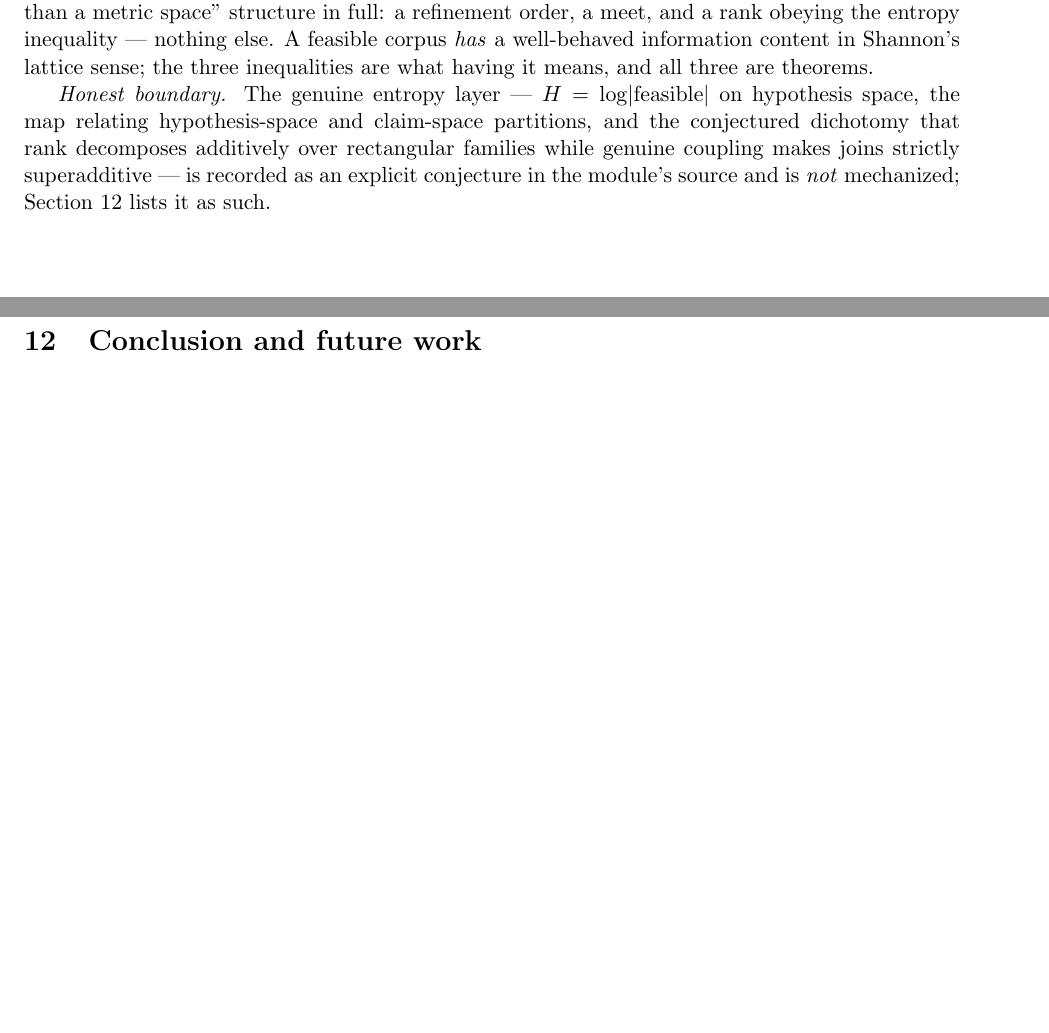
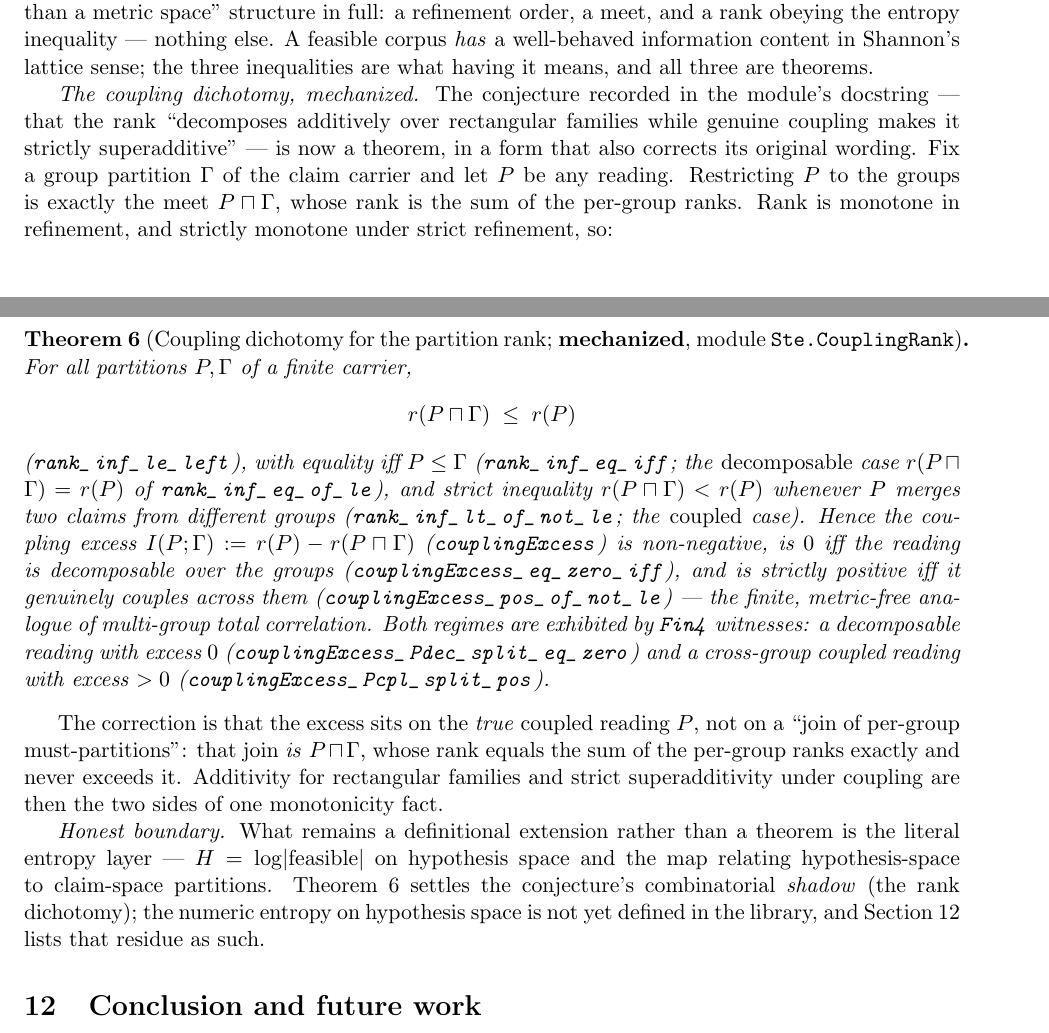
Before and after one commit to pnathan/thejeb, a LaTeX paper (papers/papers/ste-cohomology.tex): two parts of pages 20 and 21 of 27, joined at a grey line, cut so that both start at the same text, the shorter picture padded with empty space. The pictures show the PDF file papers/papers/ste-cohomology.pdf that the author committed with the source.

Commit message:
cohomology paper: promote entropy-layer dichotomy to cited theorem (thm:couplingrank), correct wording
Section 11.2: the coupling dichotomy is now Theorem thm:couplingrank citing
Ste.CouplingRank (rank_inf_le_left, rank_inf_eq_iff, rank_inf_lt_of_not_le,
couplingExcess_pos_of_not_le, and the Fin 4 witnesses). Corrects the prior
wording: the coupling excess sits on the true coupled reading P, not on a
join of per-group partitions (that join is P inf Gamma, whose rank equals the
sum exactly). The 'what remains conjectural' list now flags only the residual
numeric entropy H = log|feasible| on hypothesis space, no longer the
dichotomy. PDF rebuilt clean (27pp, zero undefined refs).

Co-Authored-By: Claude Opus 4.8 <noreply@anthropic.com>
Claude-Session: https://claude.ai/code/session_01HdbVd4ZxkBYJM73btLC3uB

```diff
--- a/papers/papers/ste-cohomology.tex
+++ b/papers/papers/ste-cohomology.tex
@@ -1586,14 +1586,55 @@ nothing else.  A feasible corpus \emph{has} a well-behaved
 information content in Shannon's lattice sense; the three
 inequalities are what having it means, and all three are theorems.
 
-\emph{Honest boundary.}  The genuine entropy layer --- $H = \log
-\lvert\text{feasible}\rvert$ on hypothesis space, the map relating
-hypothesis-space and claim-space partitions, and the conjectured
-dichotomy that rank decomposes additively over rectangular families
-while genuine coupling makes joins strictly superadditive --- is
-recorded as an explicit conjecture in the module's source and is
-\emph{not} mechanized; Section~\ref{sec:conclusion} lists it as
-such.
+\emph{The coupling dichotomy, mechanized.}  The conjecture recorded
+in the module's docstring --- that the rank ``decomposes additively
+over rectangular families while genuine coupling makes it strictly
+superadditive'' --- is now a theorem, in a form that also corrects
+its original wording.  Fix a group partition $\Gamma$ of the claim
+carrier and let $P$ be any reading.  Restricting $P$ to the groups
+is exactly the meet $P \sqcap \Gamma$, whose rank is the sum of the
+per-group ranks.  Rank is monotone in refinement, and strictly
+monotone under strict refinement, so:
+\begin{theorem}[Coupling dichotomy for the partition rank;
+\textbf{mechanized}, module \path{Ste.CouplingRank}]
+\label{thm:couplingrank}
+For all partitions $P, \Gamma$ of a finite carrier,
+\[
+  r(P \sqcap \Gamma) \;\le\; r(P)
+\]
+(\path{rank_inf_le_left}), with equality iff $P \le \Gamma$
+(\path{rank_inf_eq_iff}; the \emph{decomposable} case
+$r(P\sqcap\Gamma)=r(P)$ of \path{rank_inf_eq_of_le}), and strict
+inequality $r(P \sqcap \Gamma) < r(P)$ whenever $P$ merges two
+claims from different groups
+(\path{rank_inf_lt_of_not_le}; the \emph{coupled} case).
+Hence the coupling excess $I(P;\Gamma) := r(P) - r(P \sqcap
+\Gamma)$ (\path{couplingExcess}) is non-negative, is $0$ iff the
+reading is decomposable over the groups
+(\path{couplingExcess_eq_zero_iff}), and is strictly positive iff it
+genuinely couples across them (\path{couplingExcess_pos_of_not_le})
+--- the finite, metric-free analogue of multi-group total
+correlation.  Both regimes are exhibited by \path{Fin 4} witnesses:
+a decomposable reading with excess $0$
+(\path{couplingExcess_Pdec_splitΓ_eq_zero}) and a cross-group
+coupled reading with excess $> 0$
+(\path{couplingExcess_Pcpl_splitΓ_pos}).
+\end{theorem}
+The correction is that the excess sits on the \emph{true} coupled
+reading $P$, not on a ``join of per-group must-partitions'': that
+join \emph{is} $P \sqcap \Gamma$, whose rank equals the sum of the
+per-group ranks exactly and never exceeds it.  Additivity for
+rectangular families and strict superadditivity under coupling are
+then the two sides of one monotonicity fact.
+
+\emph{Honest boundary.}  What remains a definitional extension
+rather than a theorem is the literal entropy layer --- $H = \log
+\lvert\text{feasible}\rvert$ on hypothesis space and the map
+relating hypothesis-space to claim-space partitions.
+Theorem~\ref{thm:couplingrank} settles the conjecture's
+combinatorial \emph{shadow} (the rank dichotomy); the numeric
+entropy on hypothesis space is not yet defined in the library, and
+Section~\ref{sec:conclusion} lists that residue as such.
 
 \section{Conclusion and future work}
 \label{sec:conclusion}
@@ -1687,6 +1728,3 @@ junction-tree file's outlook item, for which
 the pseudo/genuine-gap reading of tractability
 (Section~\ref{sec:pseudo}); the bag-local linear relaxation with
 exactness controlled by the twisted invariant
-(Appendix~\ref{app:twisted}); the entropy layer over the partition
-rank --- $H = \log \lvert\text{feasible}\rvert$, the
-hypothesis-to-claim partition map, and the additive-versus-coupled
@@ -1695,3 +1733,8 @@ conjecture in the source of \path{Ste.PartitionRank}; and any
+on hypothesis space and the hypothesis-to-claim partition map (its
+combinatorial shadow, the additive-versus-coupled rank dichotomy,
+is now the \emph{theorem} \path{rank_inf_eq_iff} /
+\path{couplingExcess_pos_of_not_le} of Theorem~\ref{thm:couplingrank},
+no longer conjectural); and any
 connection between obstruction counts and unicity distance
 (Section~\ref{sec:carlsonconn}) --- explicitly speculation.
 
```
Also changed, not shown: papers/papers/ste-cohomology.pdf, papers/papers/ste-cohomology.tex (4 more changed lines).
